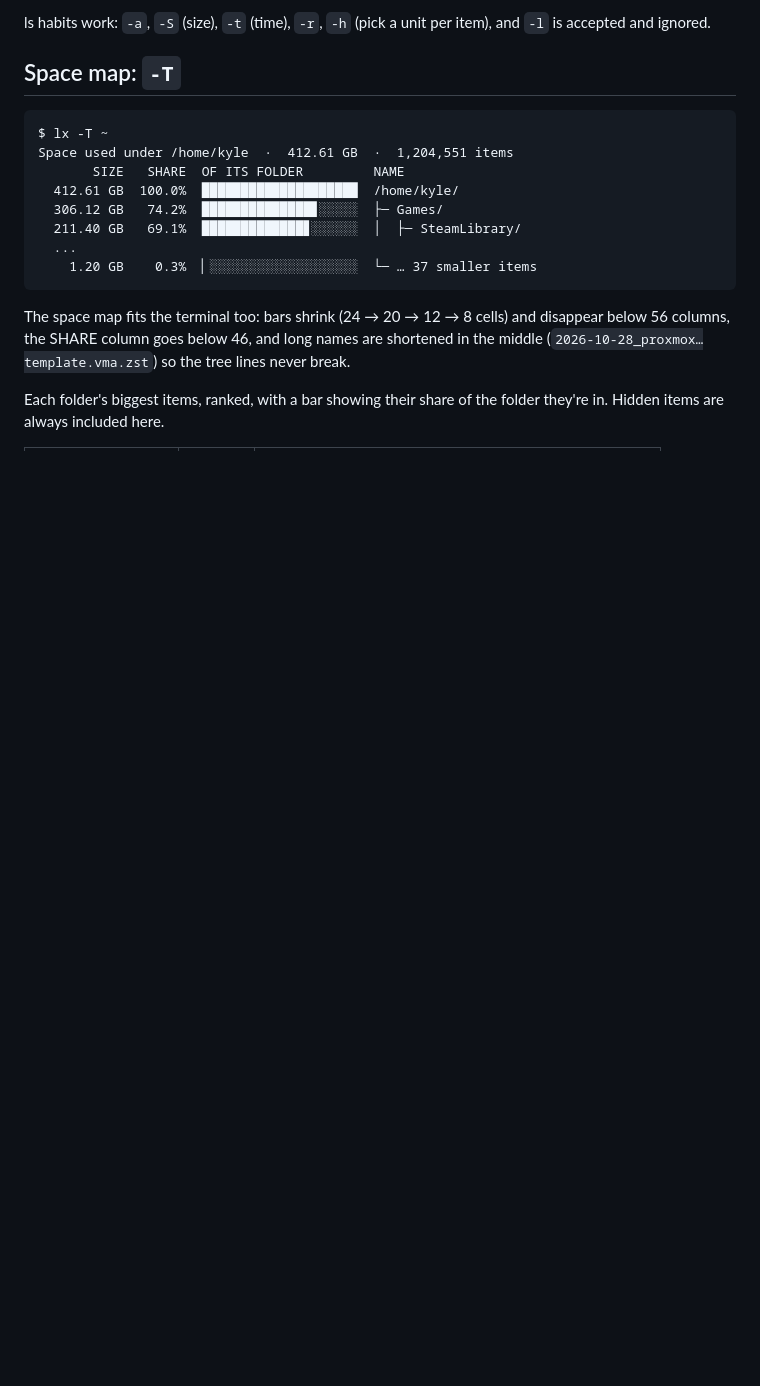
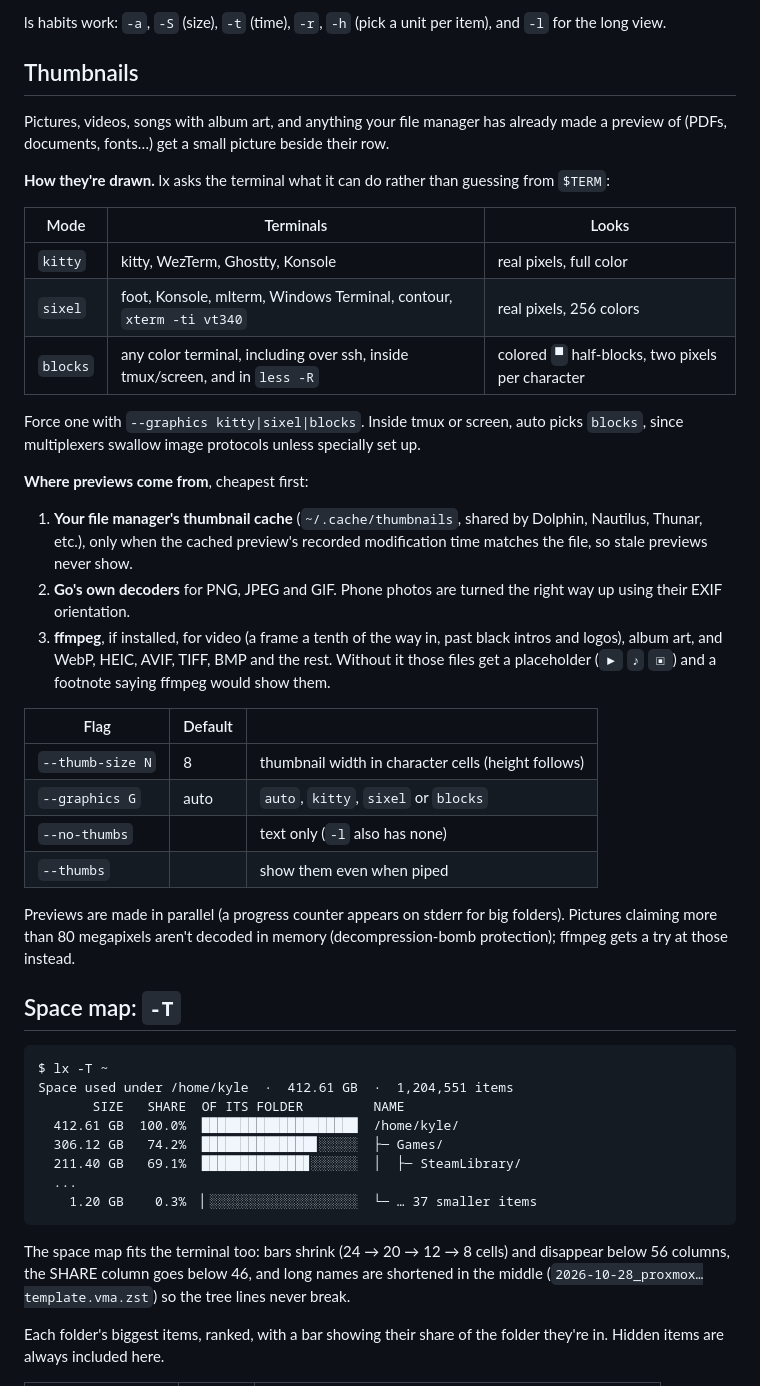
Before and after one commit to klye-guy/lx, a Markdown page: README.md, the part around one of its changes. Rendered like a GitHub page; blank space fills up the shorter version.

```diff
--- a/README.md
+++ b/README.md
@@ -64,5 +83,34 @@ Piped output is never wrapped, one line per item. Use `--width N` to lay it out
 
-ls habits work: `-a`, `-S` (size), `-t` (time), `-r`, `-h` (pick a unit per item), and `-l` is accepted and ignored.
+ls habits work: `-a`, `-S` (size), `-t` (time), `-r`, `-h` (pick a unit per item), and `-l` for the long view.
+
+## Thumbnails
+
+Pictures, videos, songs with album art, and anything your file manager has already made a preview of (PDFs, documents, fonts…) get a small picture beside their row.
+
+**How they're drawn.** lx asks the terminal what it can do rather than guessing from `$TERM`:
+
+| Mode | Terminals | Looks |
+|---|---|---|
+| `kitty` | kitty, WezTerm, Ghostty, Konsole | real pixels, full color |
+| `sixel` | foot, Konsole, mlterm, Windows Terminal, contour, `xterm -ti vt340` | real pixels, 256 colors |
+| `blocks` | any color terminal, including over ssh, inside tmux/screen, and in `less -R` | colored `▀` half-blocks, two pixels per character |
+
+Force one with `--graphics kitty|sixel|blocks`. Inside tmux or screen, auto picks `blocks`, since multiplexers swallow image protocols unless specially set up.
+
+**Where previews come from**, cheapest first:
+
+1. **Your file manager's thumbnail cache** (`~/.cache/thumbnails`, shared by Dolphin, Nautilus, Thunar, etc.), only when the cached preview's recorded modification time matches the file, so stale previews never show.
+2. **Go's own decoders** for PNG, JPEG and GIF. Phone photos are turned the right way up using their EXIF orientation.
+3. **ffmpeg**, if installed, for video (a frame a tenth of the way in, past black intros and logos), album art, and WebP, HEIC, AVIF, TIFF, BMP and the rest. Without it those files get a placeholder (`▶` `♪` `▣`) and a footnote saying ffmpeg would show them.
+
+| Flag | Default | |
+|---|---|---|
+| `--thumb-size N` | 8 | thumbnail width in character cells (height follows) |
+| `--graphics G` | auto | `auto`, `kitty`, `sixel` or `blocks` |
+| `--no-thumbs` | | text only (`-l` also has none) |
+| `--thumbs` | | show them even when piped |
+
+Previews are made in parallel (a progress counter appears on stderr for big folders). Pictures claiming more than 80 megapixels aren't decoded in memory (decompression-bomb protection); ffmpeg gets a try at those instead.
 
 ## Space map: `-T`
 
```
Also changed, not shown: other parts of README.md (+41 -14 lines), docs/thumbnails.png (added), 5 other files.
